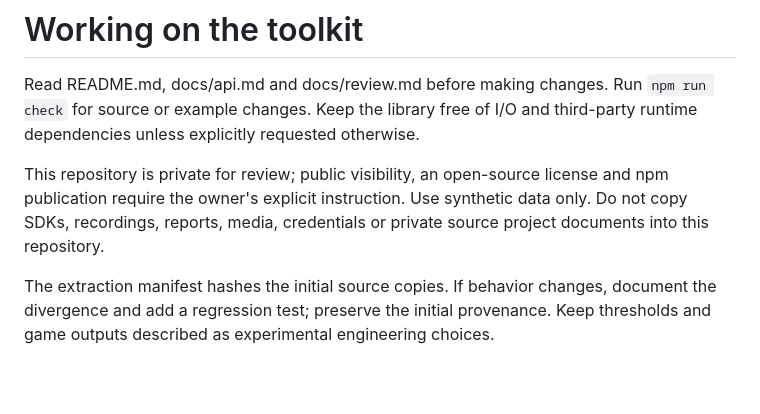
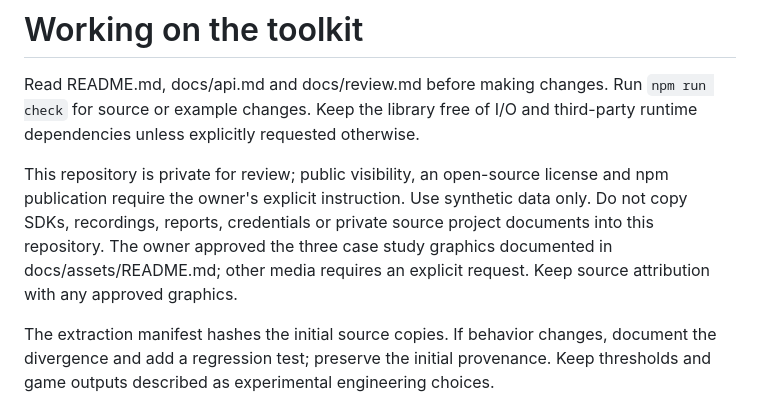
Before and after one commit to corbett3000/mindfield-muse-toolkit, a Markdown page: AGENTS.md, the part around the change. Rendered like a GitHub page; blank space fills up the shorter version.

```diff
--- a/AGENTS.md
+++ b/AGENTS.md
@@ -6,8 +6,10 @@ and third-party runtime dependencies unless explicitly requested otherwise.
 
 This repository is private for review; public visibility, an open-source license
 and npm publication require the owner's explicit instruction. Use synthetic data
-only. Do not copy SDKs, recordings, reports, media, credentials or private source
-project documents into this repository.
+only. Do not copy SDKs, recordings, reports, credentials or private source
+project documents into this repository. The owner approved the three case study
+graphics documented in docs/assets/README.md; other media requires an explicit
+request. Keep source attribution with any approved graphics.
 
 The extraction manifest hashes the initial source copies. If behavior changes,
 document the divergence and add a regression test; preserve the initial provenance.
```
Also changed, not shown: README.md (+18 -2 lines), docs/assets/README.md (added, +17 -0 lines), docs/review.md (+4 -2 lines), docs/assets/maze-poster.jpg (added), docs/assets/wall-poster.jpg (added), 2 other files.
